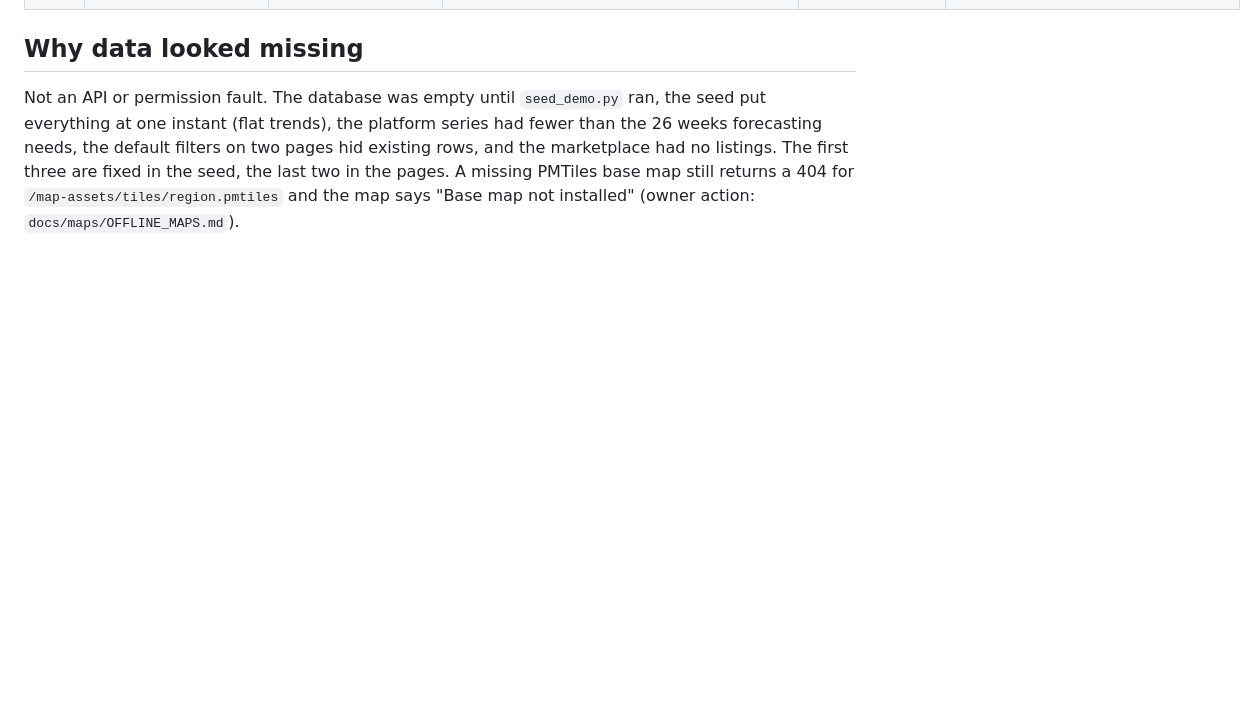
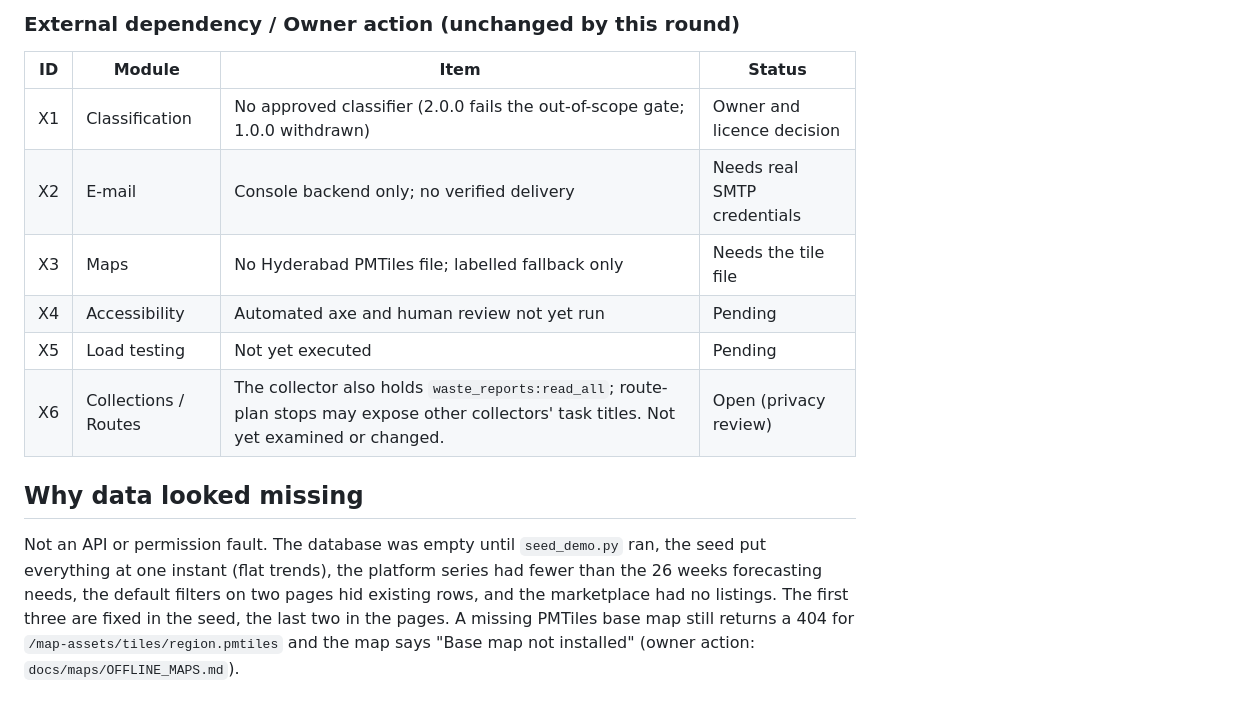
Before and after one commit to chetan804/EcoMind-AI, a Markdown page: docs/project-completion/DEFECT_REGISTER.md, the part around one of its changes. GitHub-like rendering; blank space fills up the shorter version.

Commit message:
docs: defect register round 2 (D13-D17, external items)
Co-authored-by: arena-agent <297053741+arena-agent@users.noreply.github.com>

```diff
--- a/docs/project-completion/DEFECT_REGISTER.md
+++ b/docs/project-completion/DEFECT_REGISTER.md
@@ -20,3 +39,14 @@ Found by auditing the running application (real browser, six viewports) and the
+### External dependency / Owner action (unchanged by this round)
+
+| ID | Module | Item | Status |
+|---|---|---|---|
+| X1 | Classification | No approved classifier (2.0.0 fails the out-of-scope gate; 1.0.0 withdrawn) | Owner and licence decision |
+| X2 | E-mail | Console backend only; no verified delivery | Needs real SMTP credentials |
+| X3 | Maps | No Hyderabad PMTiles file; labelled fallback only | Needs the tile file |
+| X4 | Accessibility | Automated axe and human review not yet run | Pending |
+| X5 | Load testing | Not yet executed | Pending |
+| X6 | Collections / Routes | The collector also holds `waste_reports:read_all`; route-plan stops may expose other collectors' task titles. Not yet examined or changed. | Open (privacy review) |
+
 ## Why data looked missing
 
 Not an API or permission fault. The database was empty until `seed_demo.py` ran, the seed put everything at one instant (flat trends), the platform series had fewer than the 26 weeks forecasting needs, the default filters on two pages hid existing rows, and the marketplace had no listings. The first three are fixed in the seed, the last two in the pages. A missing PMTiles base map still returns a 404 for `/map-assets/tiles/region.pmtiles` and the map says "Base map not installed" (owner action: `docs/maps/OFFLINE_MAPS.md`).
```
Also changed, not shown: other parts of docs/project-completion/DEFECT_REGISTER.md (+19 -0 lines).
